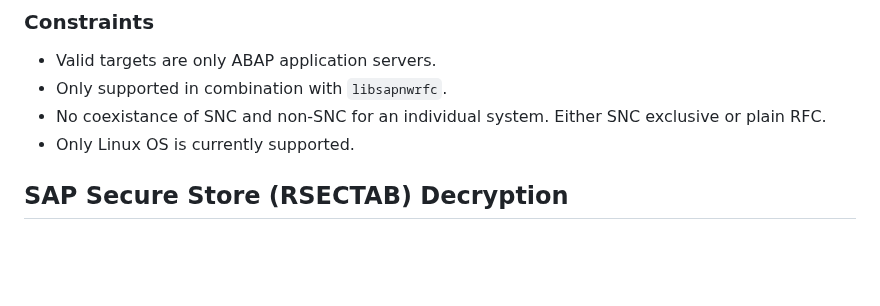
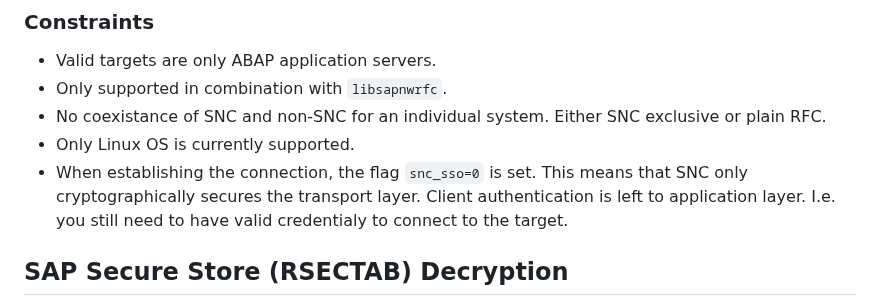
Before and after one commit to SecuritySilverbacks/SAPMAP, a Markdown page: README.md, the part around the change. Rendered like a GitHub page; blank space fills up the shorter version.

Commit message:
Update README.md
one addition to "constraints"

```diff
--- a/README.md
+++ b/README.md
@@ -1625,6 +1625,7 @@ Now SAPMAP is capable of speaking RFC over SNC. SAPMAP chooses to speak SNC to a
 * Only supported in combination with `libsapnwrfc`.
 * No coexistance of SNC and non-SNC for an individual system. Either SNC exclusive or plain RFC.
 * Only Linux OS is currently supported.
+* When establishing the connection, the flag `snc_sso=0` is set. This means that SNC only cryptographically secures the transport layer. Client authentication is left to application layer. I.e. you still need to have valid credentialy to connect to the target.
 
 ## SAP Secure Store (RSECTAB) Decryption
 
```
